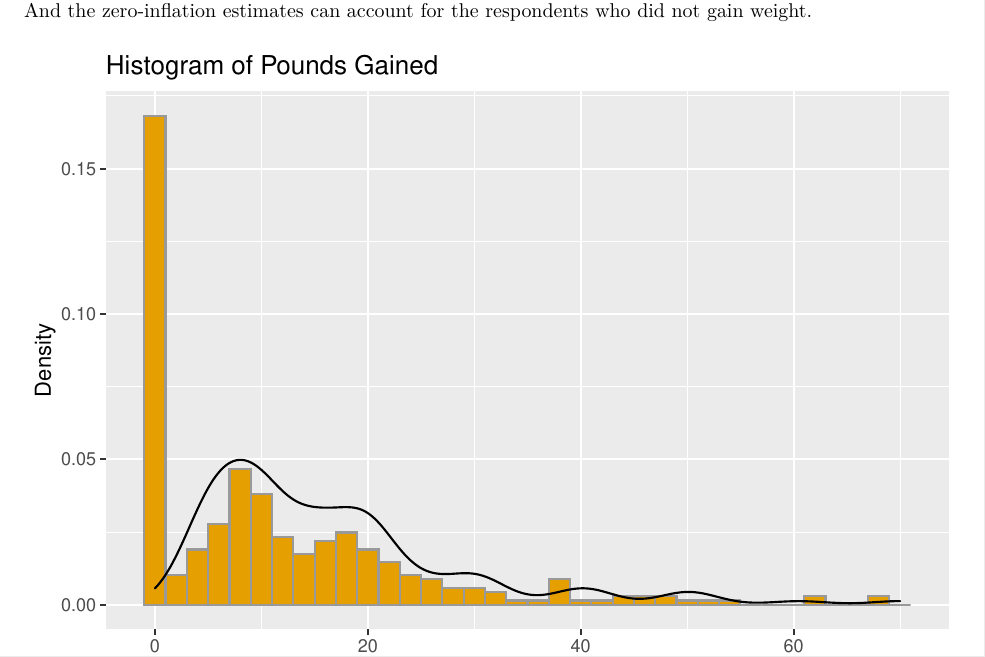
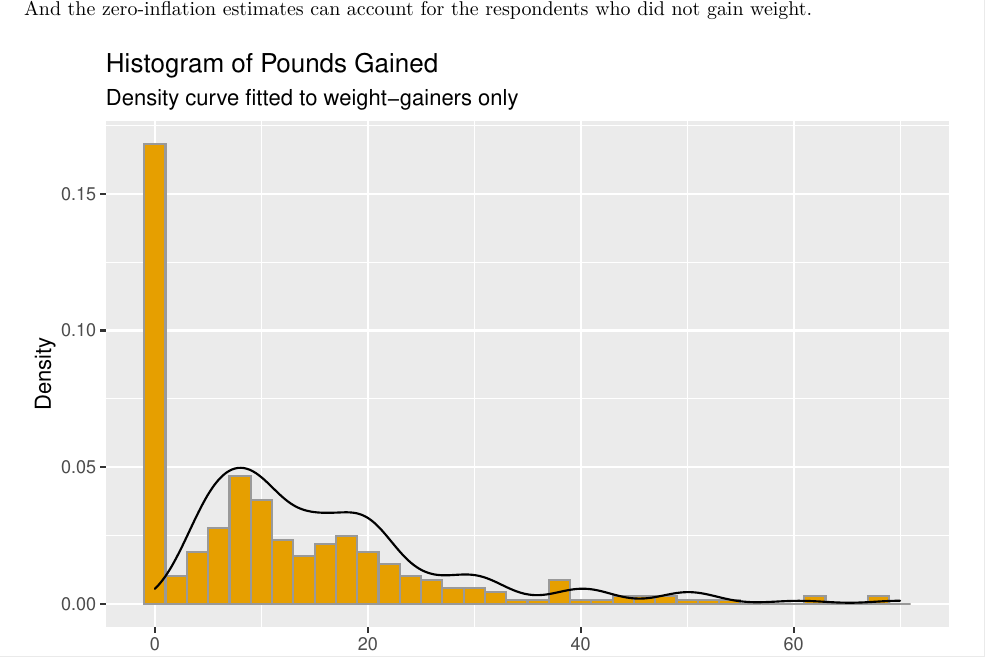
Before and after one commit to BJKill/S690Practicum1, an R Markdown document (P1_Tech_Rep_Final.Rmd): part of page 20 of 27, cut so that both start at the same text. The pictures show the output file P1_Tech_Rep_Final.pdf that the author committed with the source.

Commit message:
Gave histogram a subtitle

````diff
--- a/P1_Tech_Rep_Final.Rmd
+++ b/P1_Tech_Rep_Final.Rmd
@@ -385,6 +385,7 @@ lbs_jitter[p1.Data$weightgain=="Yes"] <- lbs_jitter[p1.Data$weightgain=="Yes"] +
 ggplot(data.frame(lbs_jitter), aes(x=round(lbs_jitter,0),y= ..density..))+
   geom_histogram(color = cb_palette[1], fill = cb_palette[2], binwidth = 2) +
   ggtitle("Histogram of Pounds Gained") + xlab("Pounds Gained") + ylab("Density") +
+  labs(subtitle = "Density curve fitted to weight-gainers only") +
   geom_density(data = p1.Data[p1.Data$weightgain == "Yes",], aes(x=lbs_gained))
 ```
 
````
Also changed, not shown: P1_Tech_Rep_Final.pdf.
